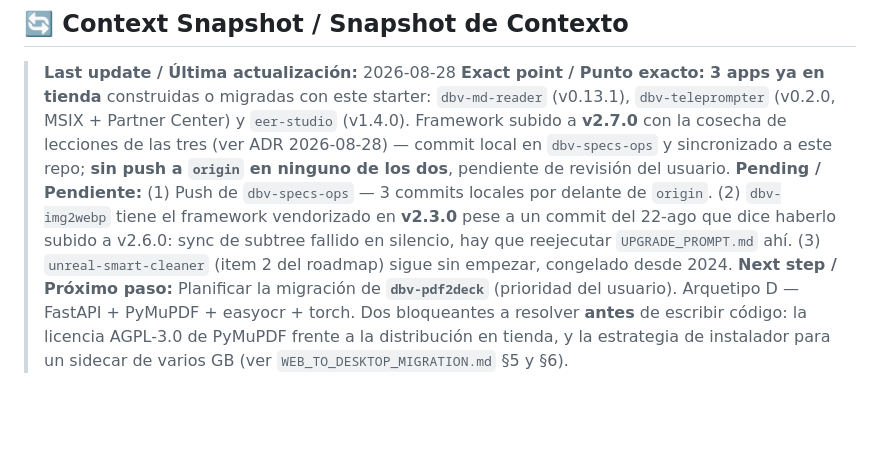
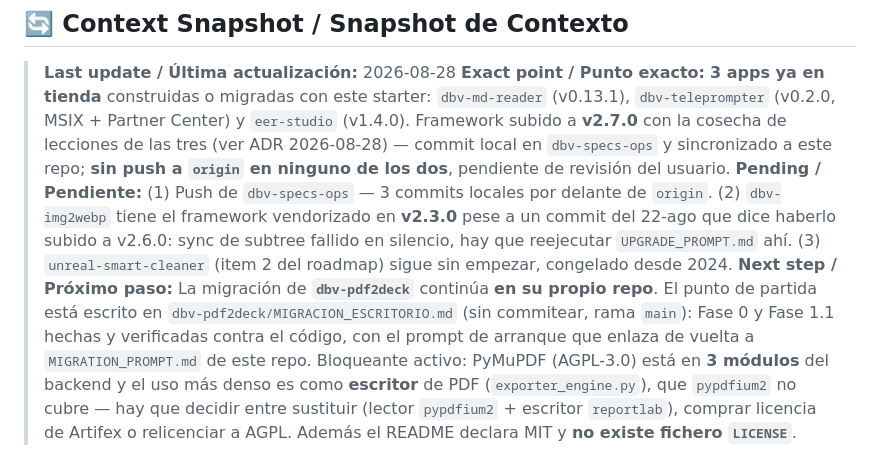
Before and after one commit to davidbuenov/dbv-tauri-starter, a Markdown page: dbv-specs-ops/task.md, the part around the change. Rendered like a GitHub page; blank space fills up the shorter version.

Commit message:
docs(task): apuntar a MIGRACION_ESCRITORIO.md de dbv-pdf2deck como punto de partida
El alcance real de PyMuPDF resultó mayor de lo anotado: está en 3 módulos
del backend y el uso más denso es como escritor de PDF, que pypdfium2 no
cubre. Queda registrado el bloqueante antes de continuar en aquel repo.

Co-Authored-By: Claude Opus 5 <noreply@anthropic.com>

```diff
--- a/dbv-specs-ops/task.md
+++ b/dbv-specs-ops/task.md
@@ -54,4 +54,4 @@
 > **Last update / Última actualización:** 2026-08-28
 > **Exact point / Punto exacto:** **3 apps ya en tienda** construidas o migradas con este starter: `dbv-md-reader` (v0.13.1), `dbv-teleprompter` (v0.2.0, MSIX + Partner Center) y `eer-studio` (v1.4.0). Framework subido a **v2.7.0** con la cosecha de lecciones de las tres (ver ADR 2026-08-28) — commit local en `dbv-specs-ops` y sincronizado a este repo; **sin push a `origin` en ninguno de los dos**, pendiente de revisión del usuario.
 > **Pending / Pendiente:** (1) Push de `dbv-specs-ops` — 3 commits locales por delante de `origin`. (2) `dbv-img2webp` tiene el framework vendorizado en **v2.3.0** pese a un commit del 22-ago que dice haberlo subido a v2.6.0: sync de subtree fallido en silencio, hay que reejecutar `UPGRADE_PROMPT.md` ahí. (3) `unreal-smart-cleaner` (item 2 del roadmap) sigue sin empezar, congelado desde 2024.
-> **Next step / Próximo paso:** Planificar la migración de **`dbv-pdf2deck`** (prioridad del usuario). Arquetipo D — FastAPI + PyMuPDF + easyocr + torch. Dos bloqueantes a resolver **antes** de escribir código: la licencia AGPL-3.0 de PyMuPDF frente a la distribución en tienda, y la estrategia de instalador para un sidecar de varios GB (ver `WEB_TO_DESKTOP_MIGRATION.md` §5 y §6).
+> **Next step / Próximo paso:** La migración de **`dbv-pdf2deck`** continúa **en su propio repo**. El punto de partida está escrito en `dbv-pdf2deck/MIGRACION_ESCRITORIO.md` (sin commitear, rama `main`): Fase 0 y Fase 1.1 hechas y verificadas contra el código, con el prompt de arranque que enlaza de vuelta a `MIGRATION_PROMPT.md` de este repo. Bloqueante activo: PyMuPDF (AGPL-3.0) está en **3 módulos** del backend y el uso más denso es como **escritor** de PDF (`exporter_engine.py`), que `pypdfium2` no cubre — hay que decidir entre sustituir (lector `pypdfium2` + escritor `reportlab`), comprar licencia de Artifex o relicenciar a AGPL. Además el README declara MIT y **no existe fichero `LICENSE`**.
```
